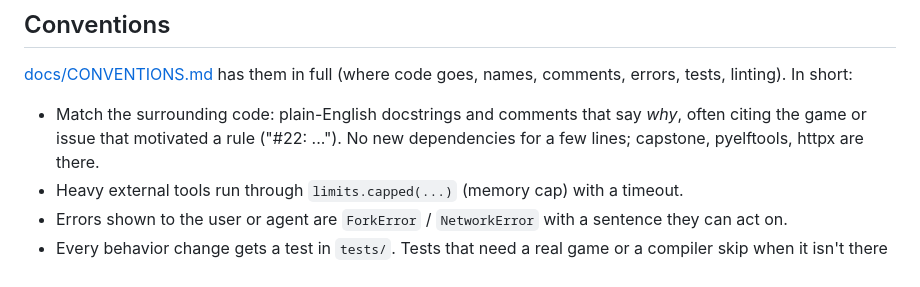
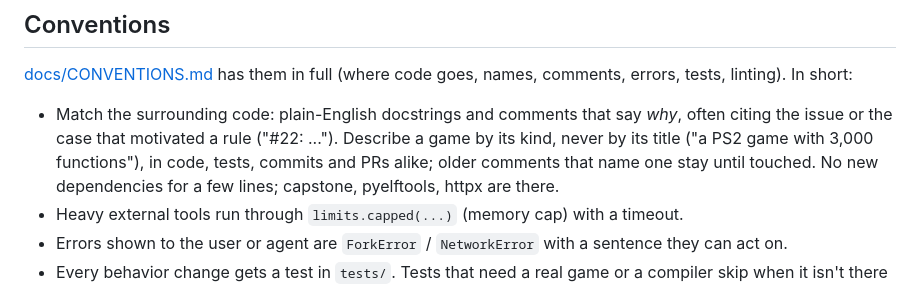
Before and after one commit to 4rmanjr/decompdecomp, a Markdown page: AGENTS.md, the part around the change. GitHub-like rendering.

```diff
--- a/AGENTS.md
+++ b/AGENTS.md
@@ -107,8 +107,9 @@ shared once two models agree), `app/drafts.py` + `app/permute.py` (background dr
 [docs/CONVENTIONS.md](docs/CONVENTIONS.md) has them in full (where code goes, names, comments, errors, tests,
 linting). In short:
 
-- Match the surrounding code: plain-English docstrings and comments that say *why*, often citing the game or issue
-  that motivated a rule ("#22: ..."). No new dependencies for a few lines; capstone, pyelftools, httpx are there.
+- Match the surrounding code: plain-English docstrings and comments that say *why*, often citing the issue or the
+  case that motivated a rule ("#22: ..."). Describe a game by its kind, never by its title ("a PS2 game with 3,000
+  functions"), in code, tests, commits and PRs alike; older comments that name one stay until touched. No new dependencies for a few lines; capstone, pyelftools, httpx are there.
 - Heavy external tools run through `limits.capped(...)` (memory cap) with a timeout.
 - Errors shown to the user or agent are `ForkError` / `NetworkError` with a sentence they can act on.
 - Every behavior change gets a test in `tests/`. Tests that need a real game or a compiler skip when it isn't there
```
Also changed, not shown: docs/CONVENTIONS.md (+6 -4 lines).
